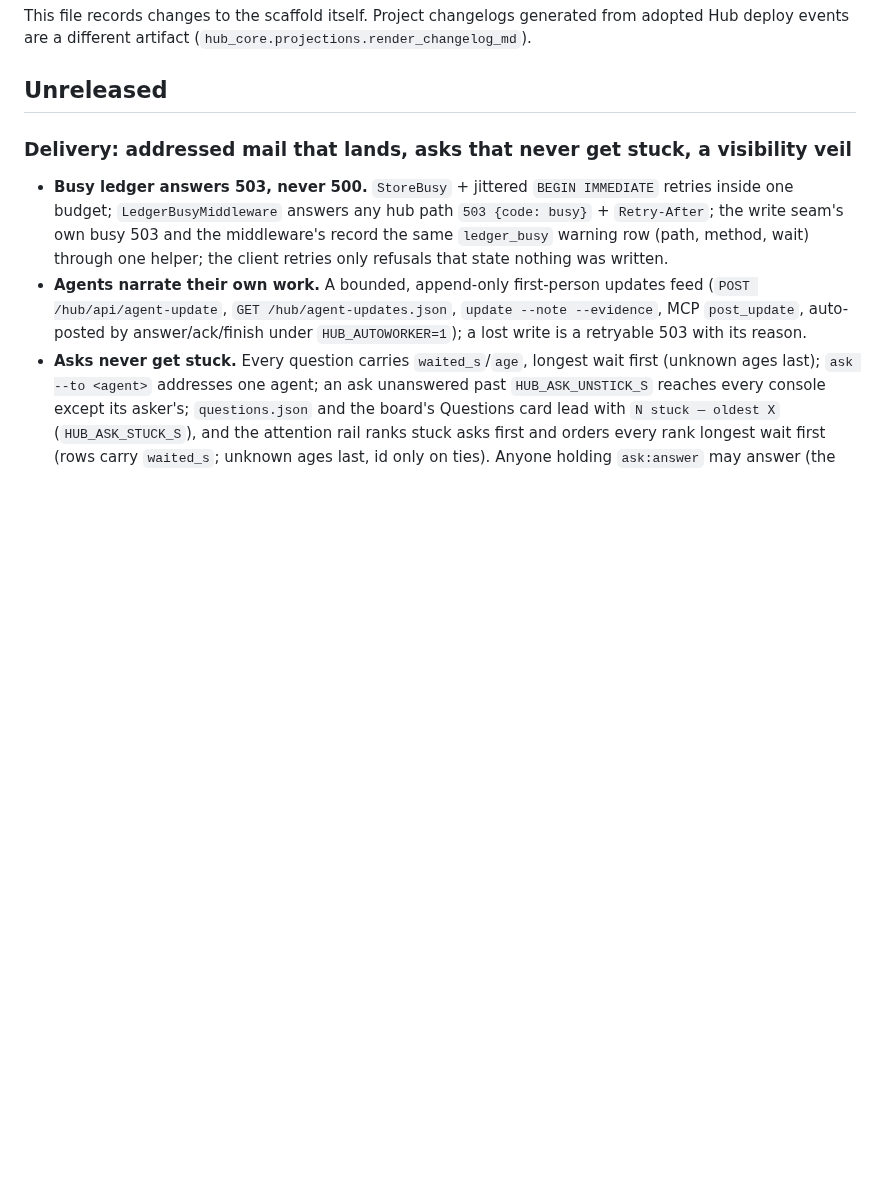
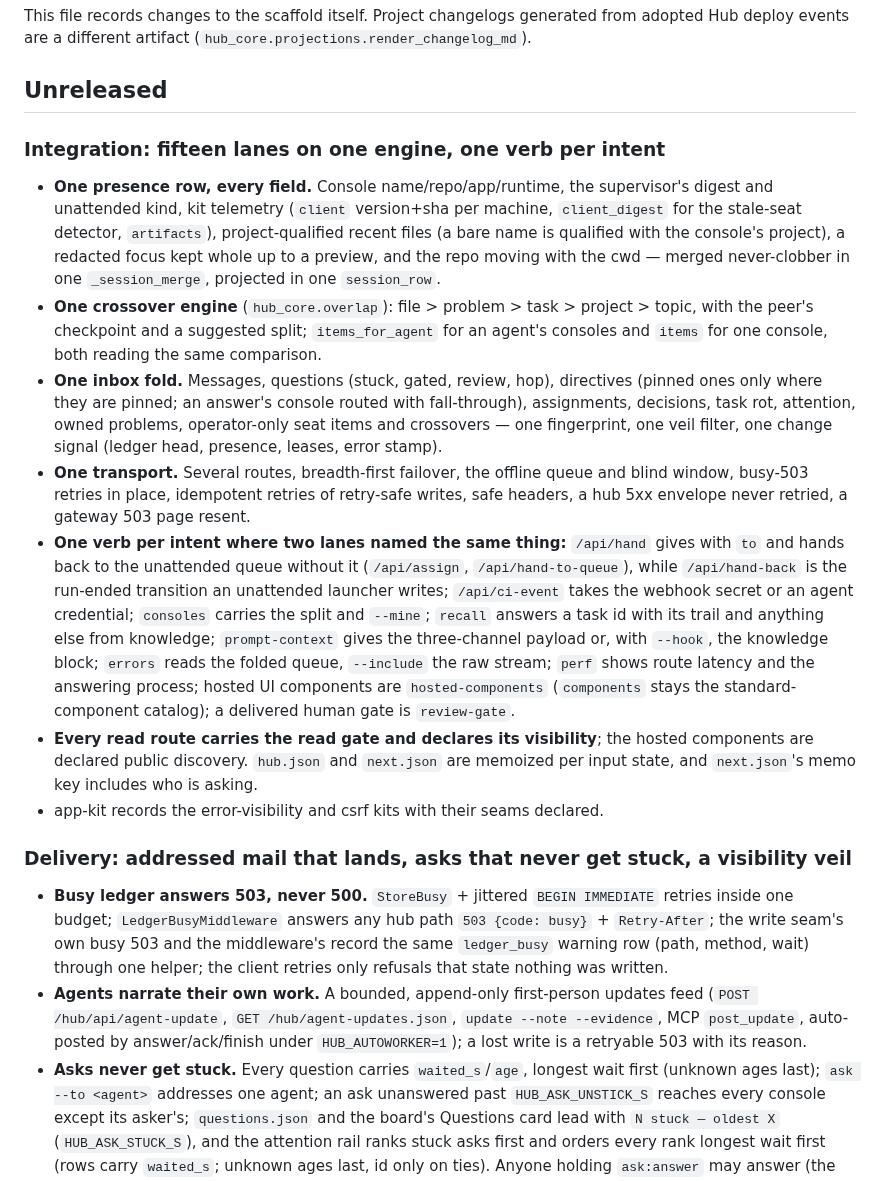
Before and after one commit to ZacTallberg/hub-scaffold, a Markdown page: CHANGELOG.md, the part around the change. GitHub-like rendering; blank space fills up the shorter version.

Commit message:
Changelog: the integration of the export lanes
Co-Authored-By: Claude Opus 5.5 <noreply@anthropic.com>

```diff
--- a/CHANGELOG.md
+++ b/CHANGELOG.md
@@ -13,6 +13,37 @@ This file records changes to the scaffold itself. Project changelogs generated f
 deploy events are a different artifact (`hub_core.projections.render_changelog_md`).
 
 ## Unreleased
+
+### Integration: fifteen lanes on one engine, one verb per intent
+
+- **One presence row, every field.** Console name/repo/app/runtime, the supervisor's digest and
+  unattended kind, kit telemetry (`client` version+sha per machine, `client_digest` for the
+  stale-seat detector, `artifacts`), project-qualified recent files (a bare name is qualified with
+  the console's project), a redacted focus kept whole up to a preview, and the repo moving with
+  the cwd — merged never-clobber in one `_session_merge`, projected in one `session_row`.
+- **One crossover engine** (`hub_core.overlap`): file > problem > task > project > topic, with
+  the peer's checkpoint and a suggested split; `items_for_agent` for an agent's consoles and
+  `items` for one console, both reading the same comparison.
+- **One inbox fold.** Messages, questions (stuck, gated, review, hop), directives (pinned ones
+  only where they are pinned; an answer's console routed with fall-through), assignments,
+  decisions, task rot, attention, owned problems, operator-only seat items and crossovers — one
+  fingerprint, one veil filter, one change signal (ledger head, presence, leases, error stamp).
+- **One transport.** Several routes, breadth-first failover, the offline queue and blind window,
+  busy-503 retries in place, idempotent retries of retry-safe writes, safe headers, a hub 5xx
+  envelope never retried, a gateway 503 page resent.
+- **One verb per intent where two lanes named the same thing:** `/api/hand` gives with `to` and
+  hands back to the unattended queue without it (`/api/assign`, `/api/hand-to-queue`), while
+  `/api/hand-back` is the run-ended transition an unattended launcher writes; `/api/ci-event`
+  takes the webhook secret or an agent credential; `consoles` carries the split and
+  `--mine`; `recall` answers a task id with its trail and anything else from knowledge;
+  `prompt-context` gives the three-channel payload or, with `--hook`, the knowledge block;
+  `errors` reads the folded queue, `--include` the raw stream; `perf` shows route latency and
+  the answering process; hosted UI components are `hosted-components` (`components` stays the
+  standard-component catalog); a delivered human gate is `review-gate`.
+- **Every read route carries the read gate and declares its visibility**; the hosted
+  components are declared public discovery. `hub.json` and `next.json` are memoized per input
+  state, and `next.json`'s memo key includes who is asking.
+- app-kit records the error-visibility and csrf kits with their seams declared.
 
 ### Delivery: addressed mail that lands, asks that never get stuck, a visibility veil
 
```
